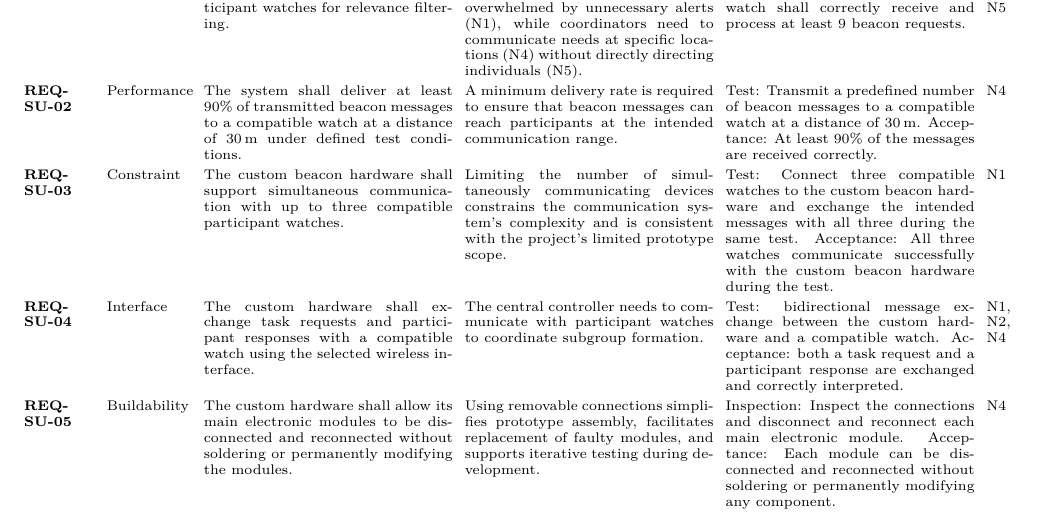
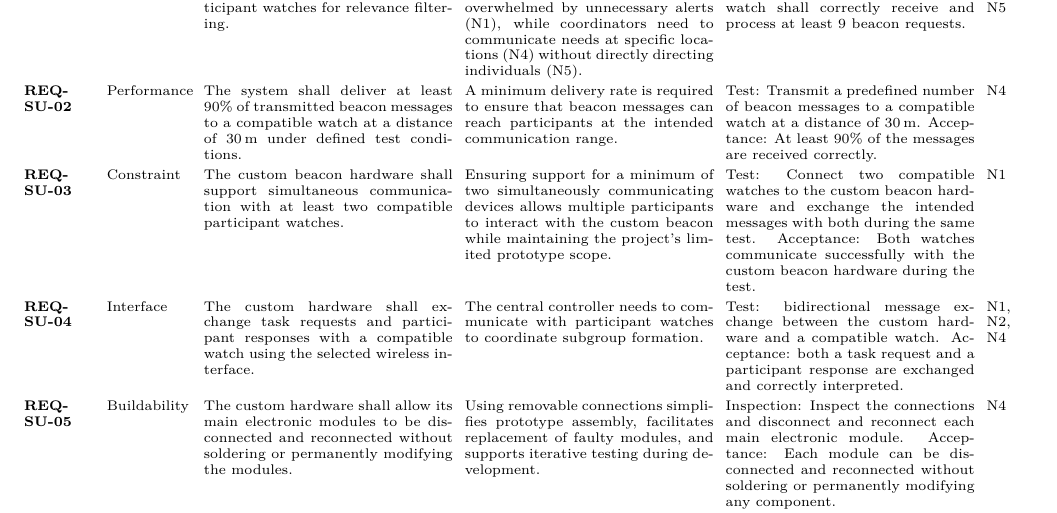
Before and after one commit to Andrei6317869/interindv-pos-tracking, a LaTeX document (proposal.tex): part of page 4 of 5, cut so that both start at the same text. Compiled offline with pdfLaTeX.

Commit message:
Update communication requirements for beacon hardware

```diff
--- a/proposal.tex
+++ b/proposal.tex
@@ -141,9 +141,9 @@ Test: Transmit a predefined number of beacon messages to a compatible watch at a
 N4 \\
 \textbf{REQ-SU-03} &
 Constraint &
-The custom beacon hardware shall support simultaneous communication with up to three compatible participant watches. &
-Limiting the number of simultaneously communicating devices constrains the communication system's complexity and is consistent with the project's limited prototype scope. &
-Test: Connect three compatible watches to the custom beacon hardware and exchange the intended messages with all three during the same test. Acceptance: All three watches communicate successfully with the custom beacon hardware during the test. &
+The custom beacon hardware shall support simultaneous communication with at least two compatible participant watches. &
+Ensuring support for a minimum of two simultaneously communicating devices allows multiple participants to interact with the custom beacon while maintaining the project's limited prototype scope. &
+Test: Connect two compatible watches to the custom beacon hardware and exchange the intended messages with both during the same test. Acceptance: Both watches communicate successfully with the custom beacon hardware during the test. &
 N1 \\
 \textbf{REQ-SU-04} & Interface & The custom hardware shall exchange task requests and participant responses with a compatible watch using the selected wireless interface. & The central controller needs to communicate with participant watches to coordinate subgroup formation. & Test: bidirectional message exchange between the custom hardware and a compatible watch. Acceptance: both a task request and a participant response are exchanged and correctly interpreted. & N1, N2, N4 \\
 \textbf{REQ-SU-05} &
```
